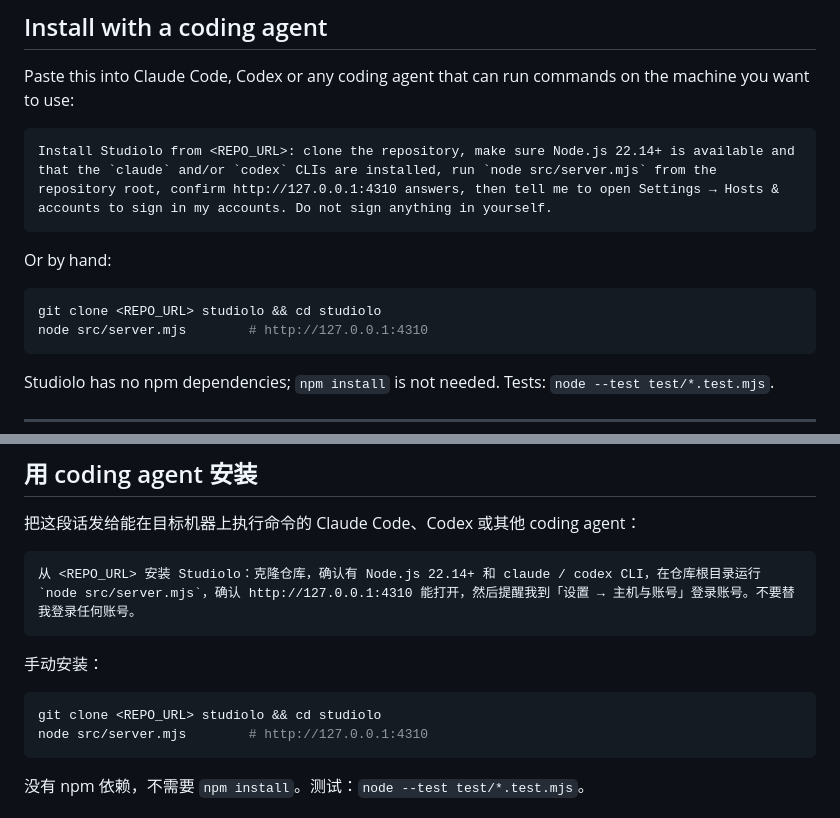
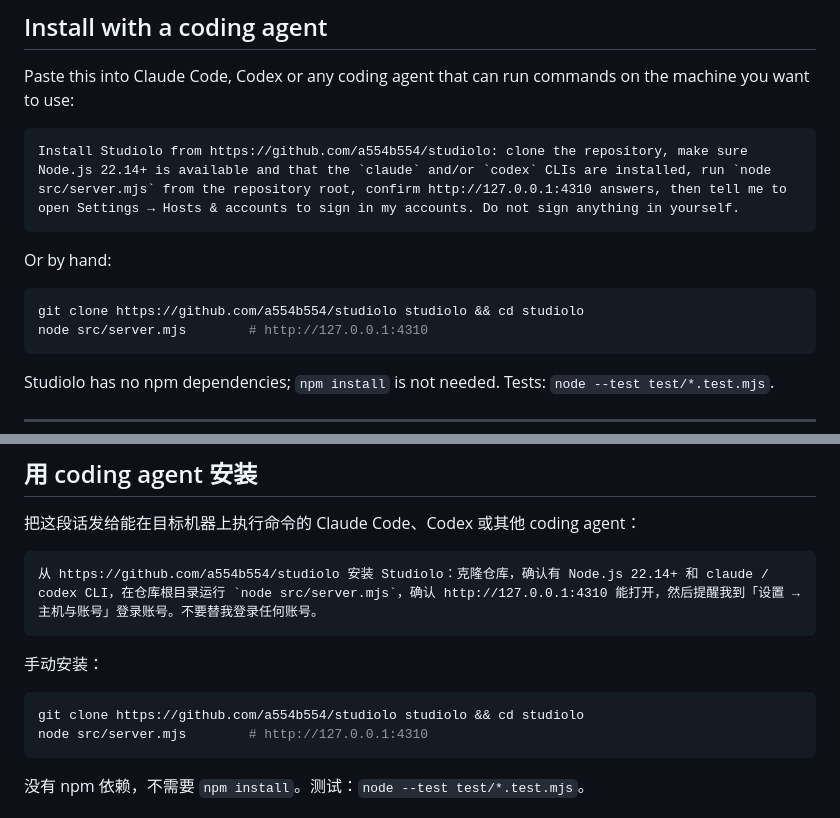
Before and after one commit to a554b554/studiolo, a Markdown page: README.md, 2 parts joined by grey strips. Rendered like a GitHub page.

Commit message:
Point README at the published repository

````diff
--- a/README.md
+++ b/README.md
@@ -22,13 +22,13 @@
 Paste this into Claude Code, Codex or any coding agent that can run commands on the machine you want to use:
 
 ```text
-Install Studiolo from <REPO_URL>: clone the repository, make sure Node.js 22.14+ is available and that the `claude` and/or `codex` CLIs are installed, run `node src/server.mjs` from the repository root, confirm http://127.0.0.1:4310 answers, then tell me to open Settings → Hosts & accounts to sign in my accounts. Do not sign anything in yourself.
+Install Studiolo from https://github.com/a554b554/studiolo: clone the repository, make sure Node.js 22.14+ is available and that the `claude` and/or `codex` CLIs are installed, run `node src/server.mjs` from the repository root, confirm http://127.0.0.1:4310 answers, then tell me to open Settings → Hosts & accounts to sign in my accounts. Do not sign anything in yourself.
 ```
 
 Or by hand:
 
 ```sh
-git clone <REPO_URL> studiolo && cd studiolo
+git clone https://github.com/a554b554/studiolo studiolo && cd studiolo
 node src/server.mjs        # http://127.0.0.1:4310
 ```
 
@@ -177,13 +177,13 @@ MIT — see [LICENSE](LICENSE).
 把这段话发给能在目标机器上执行命令的 Claude Code、Codex 或其他 coding agent：
 
 ```text
-从 <REPO_URL> 安装 Studiolo：克隆仓库，确认有 Node.js 22.14+ 和 claude / codex CLI，在仓库根目录运行 `node src/server.mjs`，确认 http://127.0.0.1:4310 能打开，然后提醒我到「设置 → 主机与账号」登录账号。不要替我登录任何账号。
+从 https://github.com/a554b554/studiolo 安装 Studiolo：克隆仓库，确认有 Node.js 22.14+ 和 claude / codex CLI，在仓库根目录运行 `node src/server.mjs`，确认 http://127.0.0.1:4310 能打开，然后提醒我到「设置 → 主机与账号」登录账号。不要替我登录任何账号。
 ```
 
 手动安装：
 
 ```sh
-git clone <REPO_URL> studiolo && cd studiolo
+git clone https://github.com/a554b554/studiolo studiolo && cd studiolo
 node src/server.mjs        # http://127.0.0.1:4310
 ```
 
````
